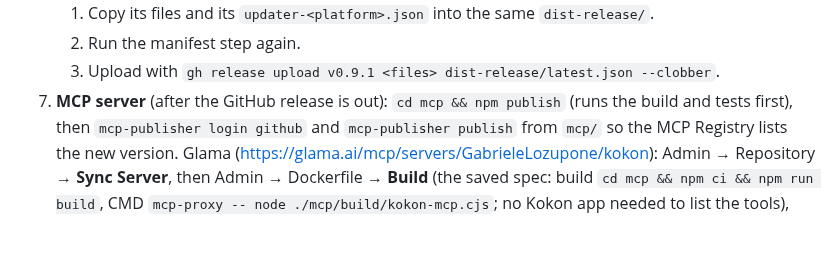
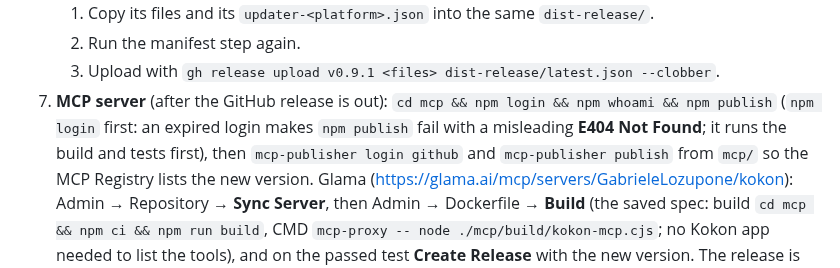
Before and after one commit to CesareDavidePace/kokon, a Markdown page: docs/releasing.md, the part around the change. Rendered like a GitHub page; blank space fills up the shorter version.

Commit message:
docs: npm login before publishing kokon-mcp (an expired login fails with E404)

```diff
--- a/docs/releasing.md
+++ b/docs/releasing.md
@@ -54,7 +54,8 @@ How to publish a version that installed copies update to, on Windows and macOS.
    1. Copy its files and its `updater-<platform>.json` into the same `dist-release/`.
    2. Run the manifest step again.
    3. Upload with `gh release upload v0.9.1 <files> dist-release/latest.json --clobber`.
-7. **MCP server** (after the GitHub release is out): `cd mcp && npm publish` (runs the build and
+7. **MCP server** (after the GitHub release is out): `cd mcp && npm login && npm whoami && npm publish`
+   (`npm login` first: an expired login makes `npm publish` fail with a misleading **E404 Not Found**; it runs the build and
    tests first), then `mcp-publisher login github` and `mcp-publisher publish` from `mcp/` so the
    MCP Registry lists the new version. Glama (https://glama.ai/mcp/servers/GabrieleLozupone/kokon):
    Admin → Repository → **Sync Server**, then Admin → Dockerfile → **Build** (the saved spec:
```
